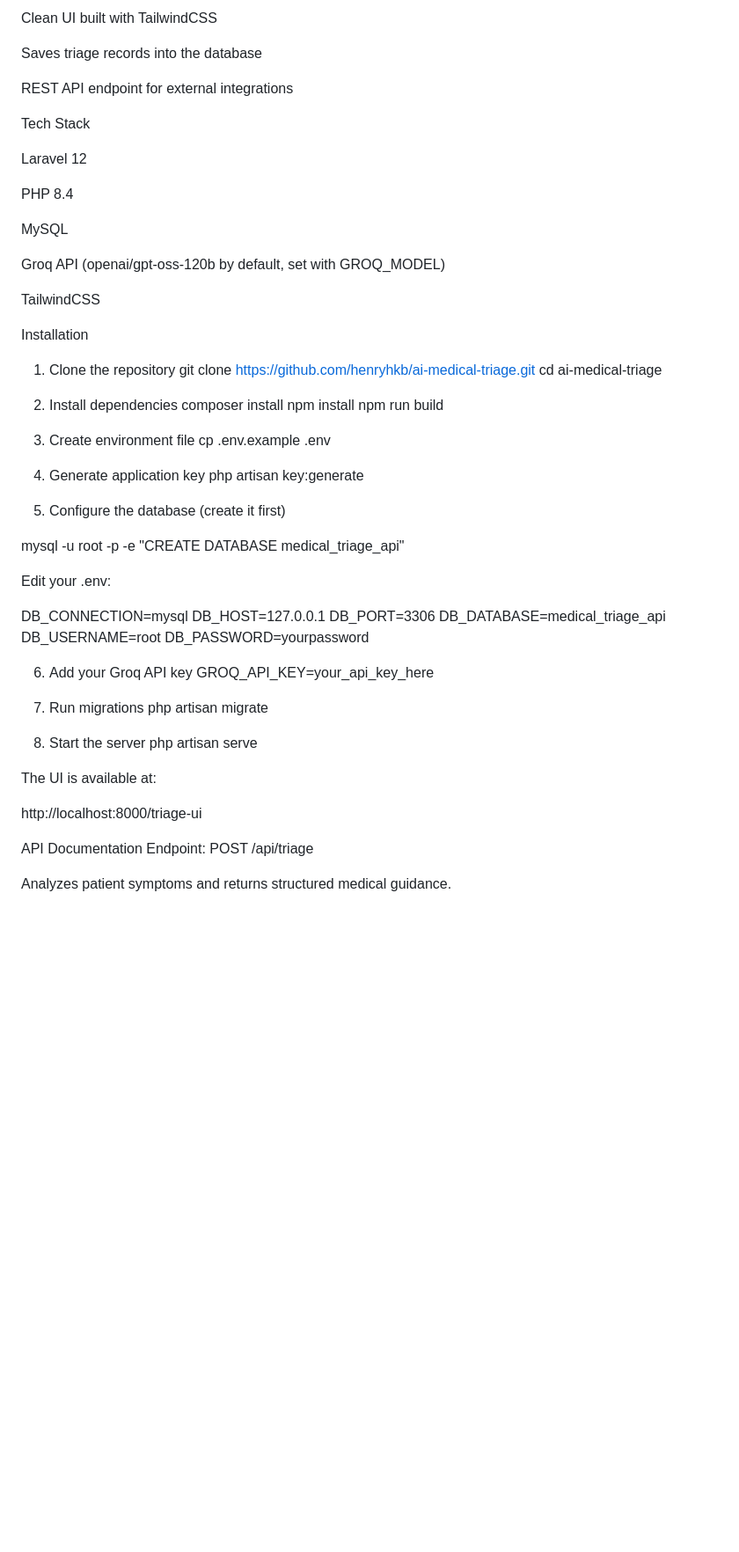
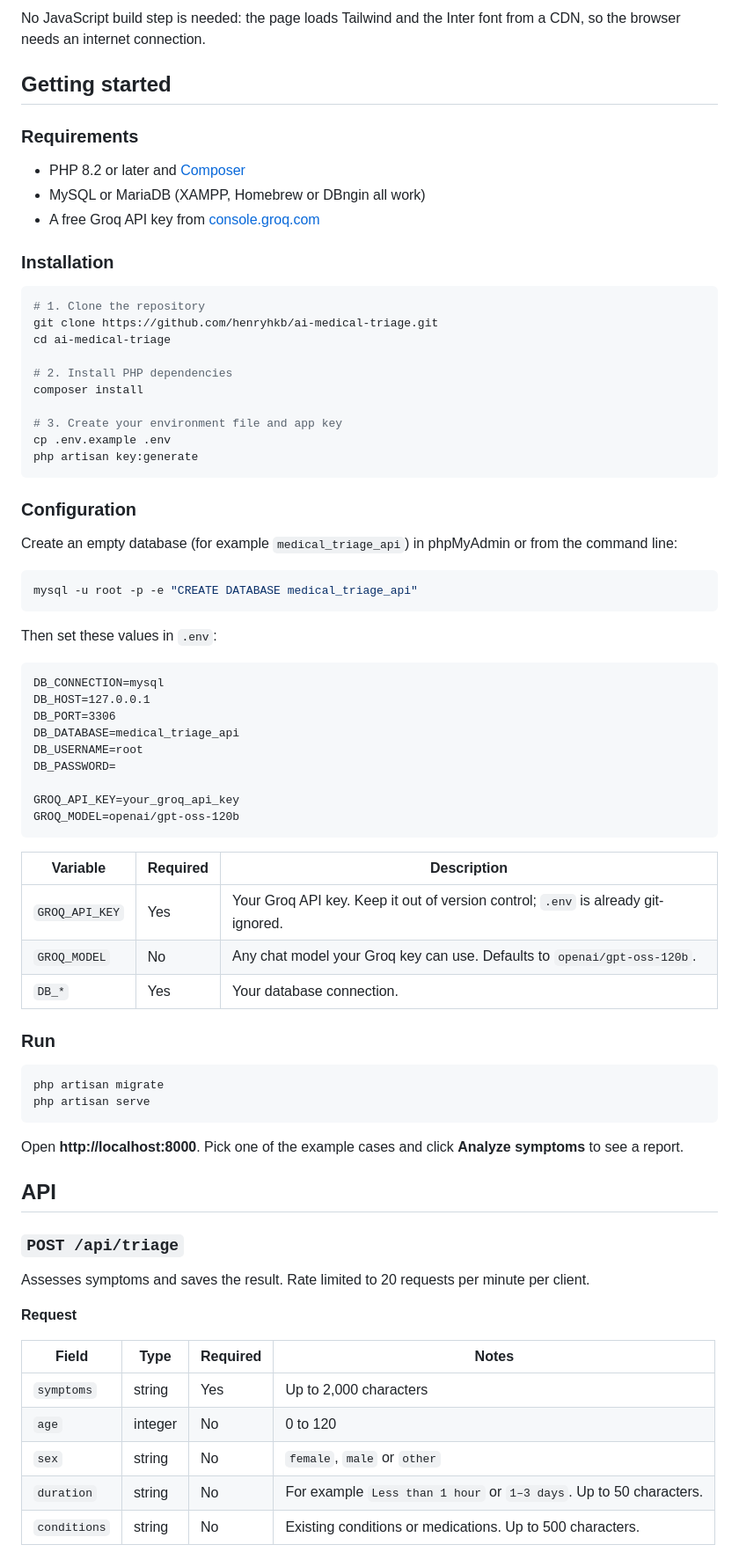
Before and after one commit to henryhkb/ai-medical-triage, a Markdown page: README.md, the part around one of its changes. Shown at 88% size. GitHub-like rendering; blank space fills up the shorter version.

````diff
--- a/README.md
+++ b/README.md
@@ -22,68 +34,79 @@ Severity classification (low / medium / emergency)
 
-Clean UI built with TailwindCSS
+No JavaScript build step is needed: the page loads Tailwind and the Inter font from a CDN, so the browser needs an internet connection.
 
-Saves triage records into the database
+## Getting started
 
-REST API endpoint for external integrations
+### Requirements
 
-Tech Stack
+- PHP 8.2 or later and [Composer](https://getcomposer.org)
+- MySQL or MariaDB (XAMPP, Homebrew or DBngin all work)
+- A free Groq API key from [console.groq.com](https://console.groq.com)
 
-Laravel 12
+### Installation
 
-PHP 8.4
-
-MySQL
-
-Groq API (openai/gpt-oss-120b by default, set with GROQ_MODEL)
-
-TailwindCSS
-
-Installation
-1. Clone the repository
+```bash
+# 1. Clone the repository
 git clone https://github.com/henryhkb/ai-medical-triage.git
 cd ai-medical-triage
 
-2. Install dependencies
+# 2. Install PHP dependencies
 composer install
-npm install
-npm run build
 
-3. Create environment file
+# 3. Create your environment file and app key
 cp .env.example .env
+php artisan key:generate
+```
 
-4. Generate application key
-php artisan key:generate
+### Configuration
 
-5. Configure the database (create it first)
+Create an empty database (for example `medical_triage_api`) in phpMyAdmin or from the command line:
 
+```bash
 mysql -u root -p -e "CREATE DATABASE medical_triage_api"
+```
 
+Then set these values in `.env`:
 
-Edit your .env:
-
+```dotenv
 DB_CONNECTION=mysql
 DB_HOST=127.0.0.1
 DB_PORT=3306
 DB_DATABASE=medical_triage_api
 DB_USERNAME=root
-DB_PASSWORD=yourpassword
+DB_PASSWORD=
 
-6. Add your Groq API key
-GROQ_API_KEY=your_api_key_here
+GROQ_API_KEY=your_groq_api_key
+GROQ_MODEL=openai/gpt-oss-120b
+```
 
-7. Run migrations
+| Variable | Required | Description |
+|---|---|---|
+| `GROQ_API_KEY` | Yes | Your Groq API key. Keep it out of version control; `.env` is already git-ignored. |
+| `GROQ_MODEL` | No | Any chat model your Groq key can use. Defaults to `openai/gpt-oss-120b`. |
+| `DB_*` | Yes | Your database connection. |
+
+### Run
+
+```bash
 php artisan migrate
+php artisan serve
+```
 
-8. Start the server
-php artisan serve
+Open **http://localhost:8000**. Pick one of the example cases and click **Analyze symptoms** to see a report.
 
+## API
 
-The UI is available at:
+### `POST /api/triage`
 
-http://localhost:8000/triage-ui
+Assesses symptoms and saves the result. Rate limited to 20 requests per minute per client.
 
-API Documentation
-Endpoint: POST /api/triage
+**Request**
 
-Analyzes patient symptoms and returns structured medical guidance.
+| Field | Type | Required | Notes |
+|---|---|---|---|
+| `symptoms` | string | Yes | Up to 2,000 characters |
+| `age` | integer | No | 0 to 120 |
+| `sex` | string | No | `female`, `male` or `other` |
+| `duration` | string | No | For example `Less than 1 hour` or `1–3 days`. Up to 50 characters. |
+| `conditions` | string | No | Existing conditions or medications. Up to 500 characters. |
 
````
Also changed, not shown: other parts of README.md (+108 -86 lines), docs/screenshots/assessment.png (added), docs/screenshots/history.png (added), docs/screenshots/home.png (added), 1 other file.
